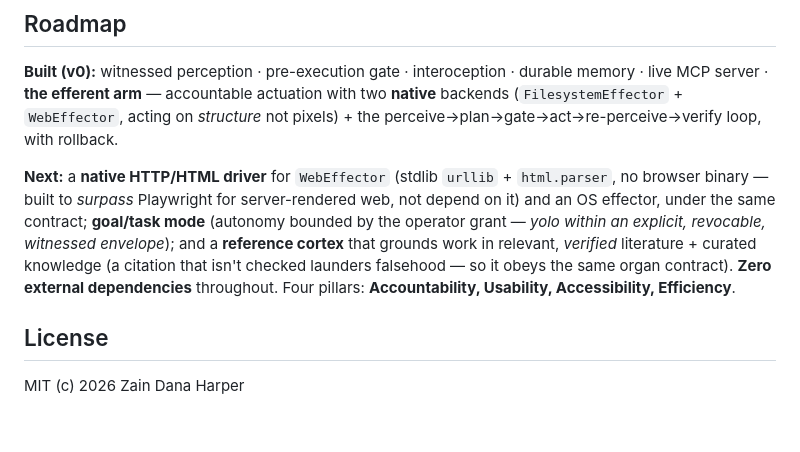
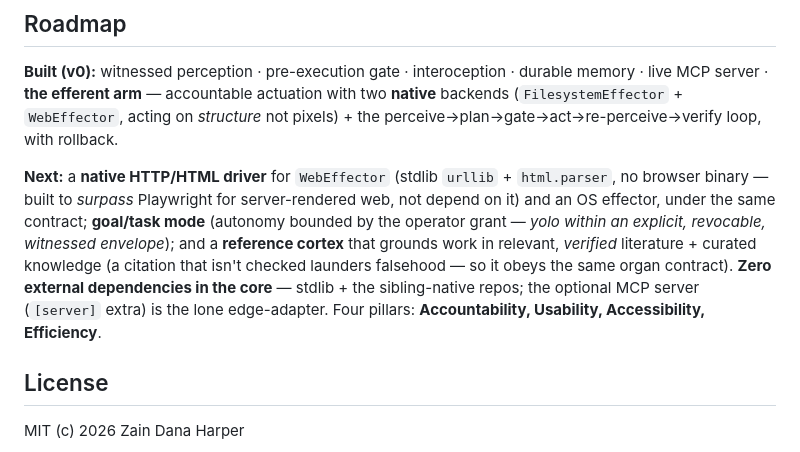
Before and after one commit to HarperZ9/accountable-surface, a Markdown page: README.md, the part around the change. Drawn GitHub-style; blank space fills up the shorter version.

Commit message:
docs: precise dependency claim — core is zero-dep, MCP server is an optional extra
Co-Authored-By: Claude Opus 4.8 (1M context) <noreply@anthropic.com>

```diff
--- a/README.md
+++ b/README.md
@@ -119,8 +119,10 @@ web, not depend on it) and an OS effector, under the same contract; **goal/task
 (autonomy bounded by the operator grant — *yolo within an explicit, revocable,
 witnessed envelope*); and a **reference cortex** that grounds work in relevant,
 *verified* literature + curated knowledge (a citation that isn't checked launders
-falsehood — so it obeys the same organ contract). **Zero external dependencies**
-throughout. Four pillars: **Accountability, Usability, Accessibility, Efficiency**.
+falsehood — so it obeys the same organ contract). **Zero external dependencies in the
+core** — stdlib + the sibling-native repos; the optional MCP server (`[server]`
+extra) is the lone edge-adapter. Four pillars: **Accountability, Usability,
+Accessibility, Efficiency**.
 
 ## License
 
```
